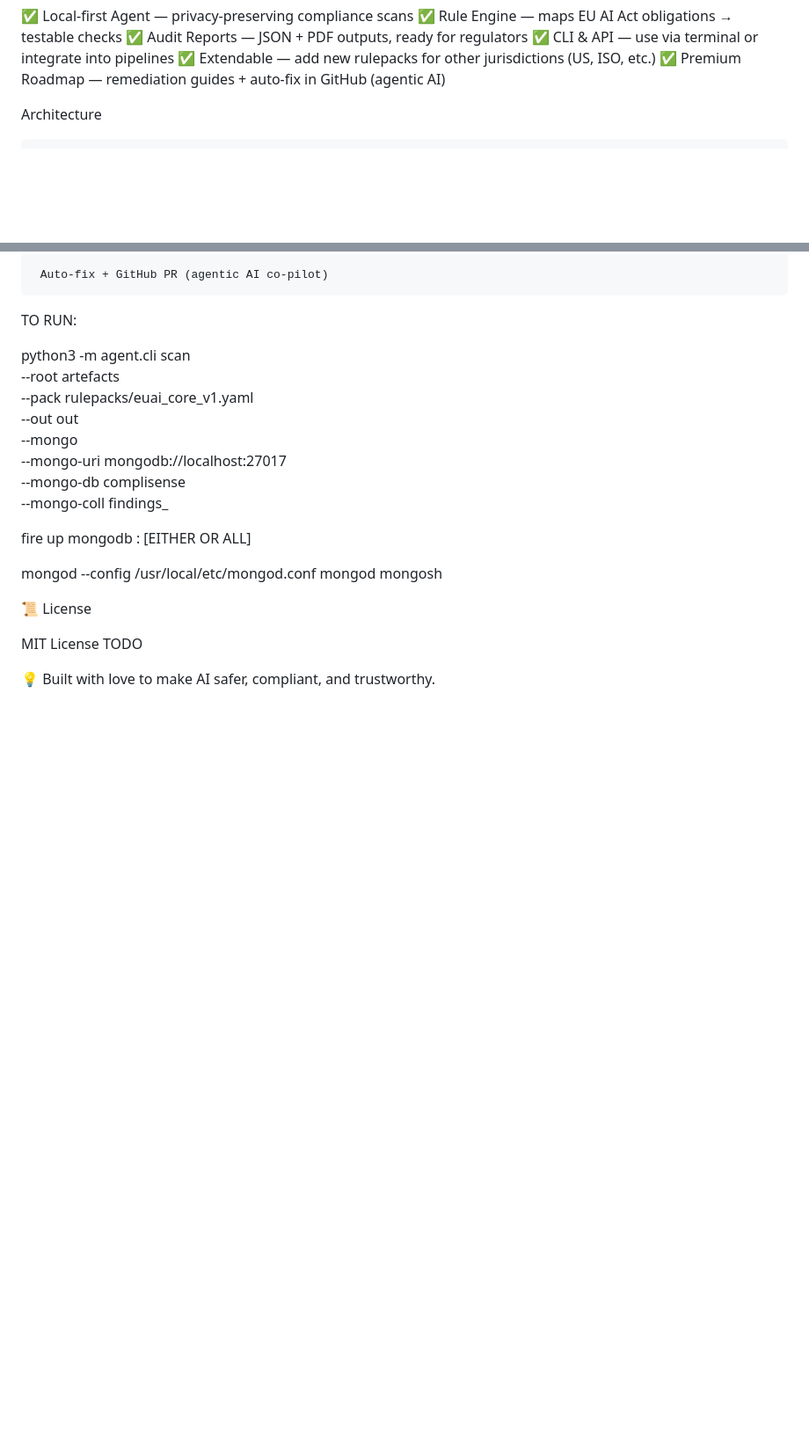
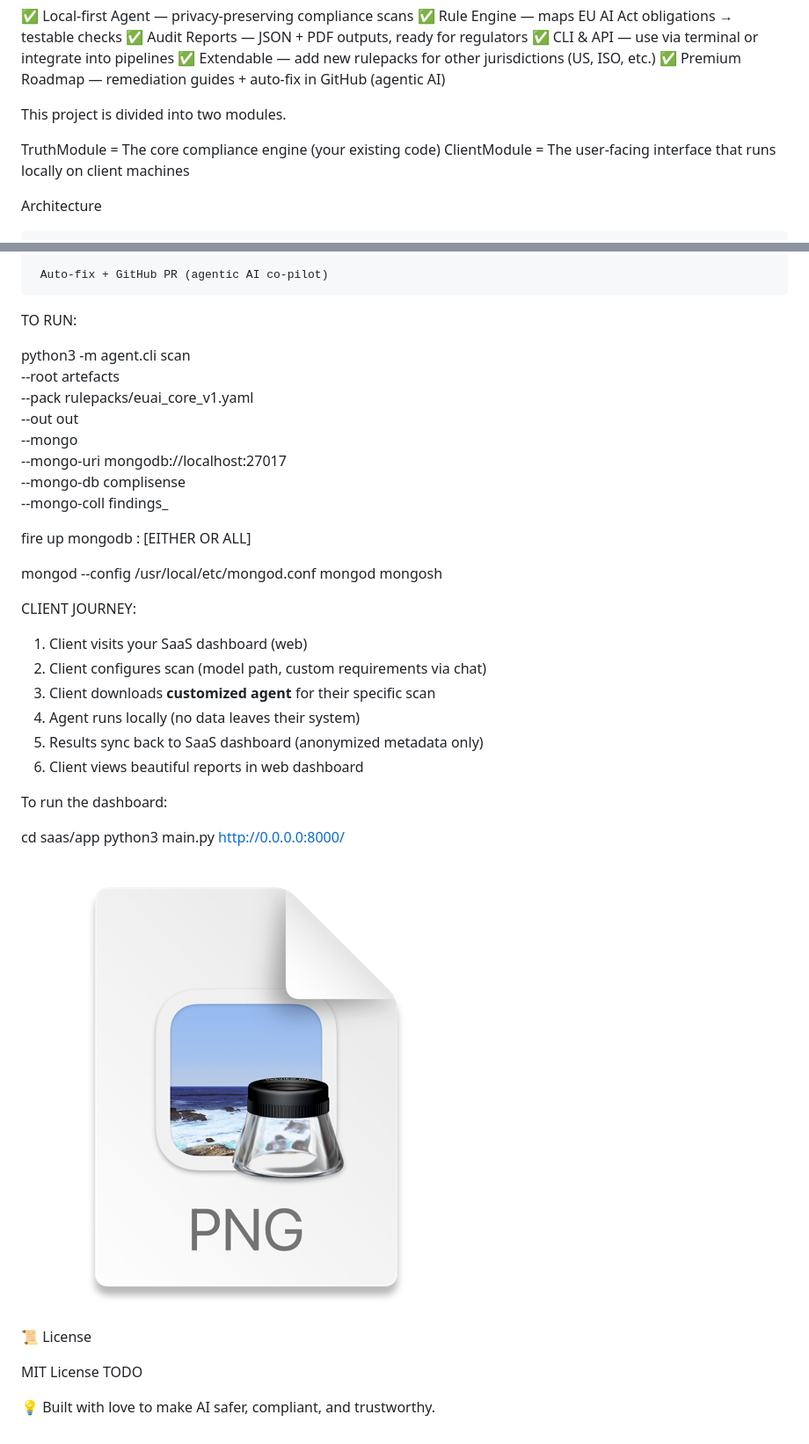
Before and after one commit to hardik-goel/CompliSense-AI, a Markdown page: README.md, 2 parts joined by grey strips. Shown: that part at 88% size. Drawn GitHub-style; pictures changed too: img.png (added); blank space fills up the shorter version.

Commit message:
SaaS Web Dashboard backend and frontend

```diff
--- a/README.md
+++ b/README.md
@@ -24,6 +24,11 @@ Features
 ✅ CLI & API — use via terminal or integrate into pipelines
 ✅ Extendable — add new rulepacks for other jurisdictions (US, ISO, etc.)
 ✅ Premium Roadmap — remediation guides + auto-fix in GitHub (agentic AI)
+
+This project is divided into two modules.
+
+TruthModule = The core compliance engine (your existing code)
+ClientModule = The user-facing interface that runs locally on client machines
 
 Architecture
 
@@ -208,6 +213,22 @@ mongod --config /usr/local/etc/mongod.conf
 mongod
 mongosh
 
+CLIENT JOURNEY:
+1. Client visits your SaaS dashboard (web)
+2. Client configures scan (model path, custom requirements via chat)
+3. Client downloads **customized agent** for their specific scan
+4. Agent runs locally (no data leaves their system)
+5. Results sync back to SaaS dashboard (anonymized metadata only)
+6. Client views beautiful reports in web dashboard
+
+To run the dashboard:
+
+cd saas/app
+python3 main.py
+http://0.0.0.0:8000/
+
+![img.png](img.png)
+
 📜 License
 
 MIT License TODO
```
Also changed, not shown: 8 other files.
